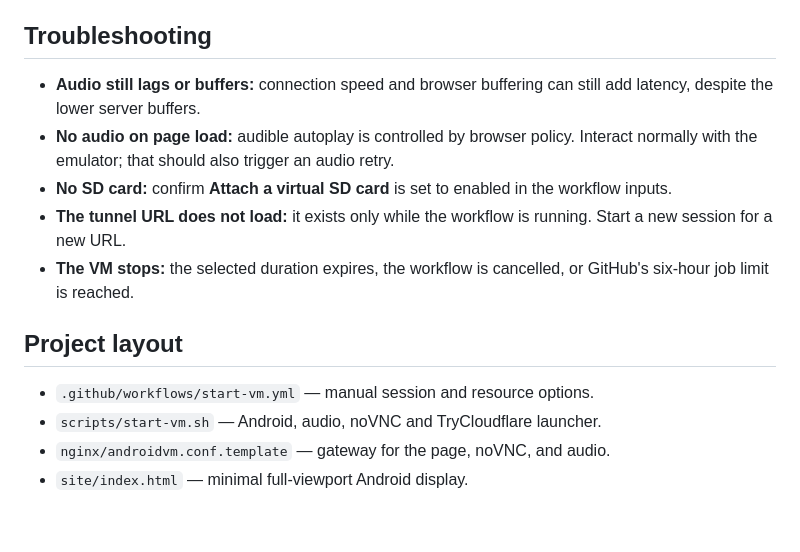
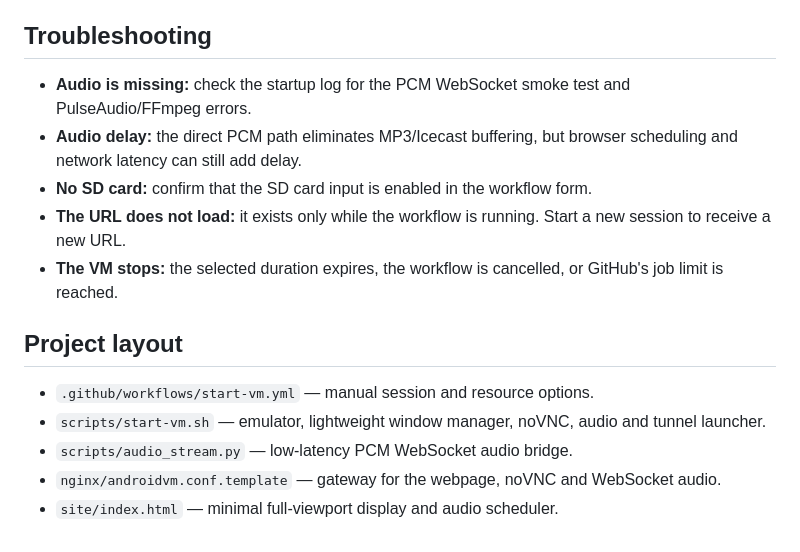
Before and after one commit to GoingTo2014/androidvm, a Markdown page: README.md, the part around one of its changes. Rendered like a GitHub page.

```diff
--- a/README.md
+++ b/README.md
@@ -38,15 +46,16 @@ The TryCloudflare URL is temporary, but anyone who can access it may control the
 
 ## Troubleshooting
 
-- **Audio still lags or buffers:** connection speed and browser buffering can still add latency, despite the lower server buffers.
-- **No audio on page load:** audible autoplay is controlled by browser policy. Interact normally with the emulator; that should also trigger an audio retry.
-- **No SD card:** confirm **Attach a virtual SD card** is set to enabled in the workflow inputs.
-- **The tunnel URL does not load:** it exists only while the workflow is running. Start a new session for a new URL.
-- **The VM stops:** the selected duration expires, the workflow is cancelled, or GitHub's six-hour job limit is reached.
+- **Audio is missing:** check the startup log for the PCM WebSocket smoke test and PulseAudio/FFmpeg errors.
+- **Audio delay:** the direct PCM path eliminates MP3/Icecast buffering, but browser scheduling and network latency can still add delay.
+- **No SD card:** confirm that the SD card input is enabled in the workflow form.
+- **The URL does not load:** it exists only while the workflow is running. Start a new session to receive a new URL.
+- **The VM stops:** the selected duration expires, the workflow is cancelled, or GitHub's job limit is reached.
 
 ## Project layout
 
 - `.github/workflows/start-vm.yml` — manual session and resource options.
-- `scripts/start-vm.sh` — Android, audio, noVNC and TryCloudflare launcher.
-- `nginx/androidvm.conf.template` — gateway for the page, noVNC, and audio.
-- `site/index.html` — minimal full-viewport Android display.
+- `scripts/start-vm.sh` — emulator, lightweight window manager, noVNC, audio and tunnel launcher.
+- `scripts/audio_stream.py` — low-latency PCM WebSocket audio bridge.
+- `nginx/androidvm.conf.template` — gateway for the webpage, noVNC and WebSocket audio.
+- `site/index.html` — minimal full-viewport display and audio scheduler.
```
Also changed, not shown: other parts of README.md (+21 -13 lines).
